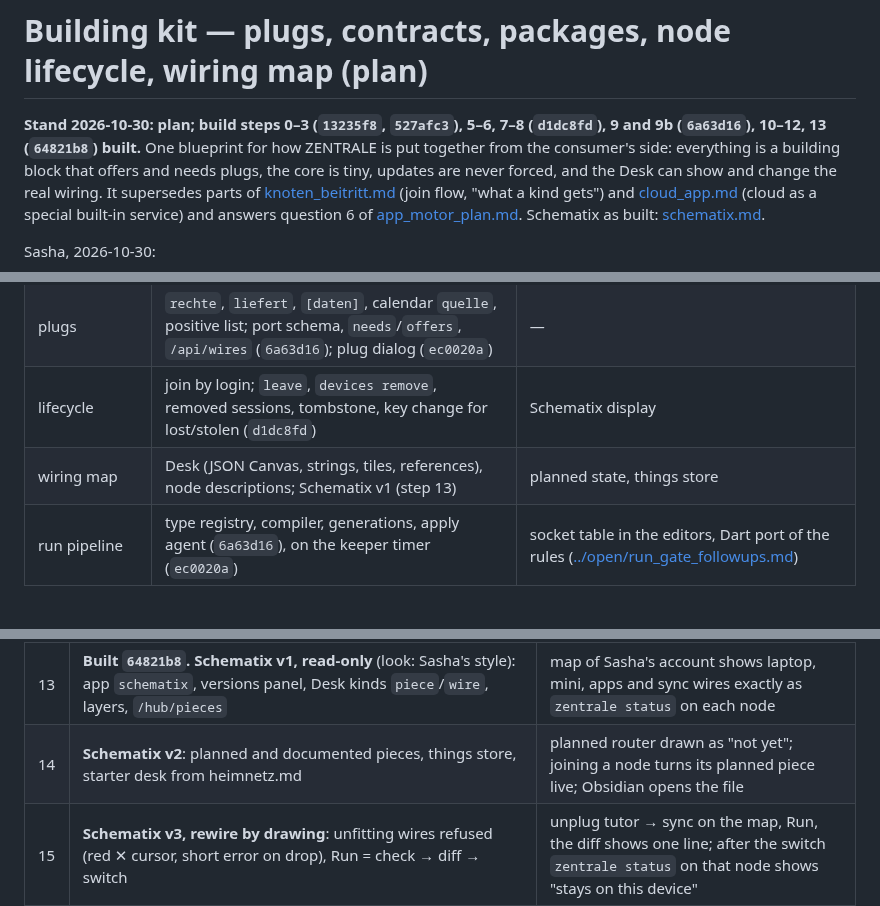
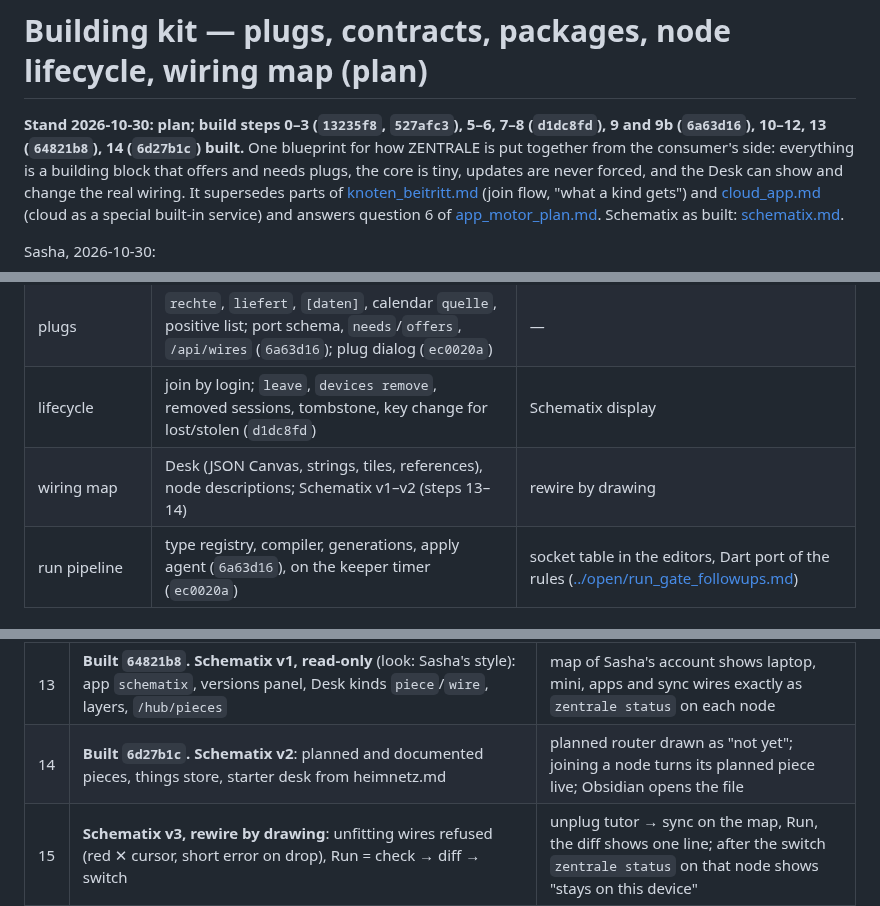
Before and after one commit to Eightdevvis/ZENTRALE, a Markdown page: memory/hub/building_kit_plan.md, 3 parts joined by grey strips. Drawn GitHub-style.

Commit message:
Docs: building kit step 14 built
Co-Authored-By: Claude Opus 5.5 <noreply@anthropic.com>

```diff
--- a/memory/hub/building_kit_plan.md
+++ b/memory/hub/building_kit_plan.md
@@ -1,6 +1,6 @@
 # Building kit — plugs, contracts, packages, node lifecycle, wiring map (plan)
 
-**Stand 2026-10-30: plan; build steps 0–3 (`13235f8`, `527afc3`), 5–6, 7–8 (`d1dc8fd`), 9 and 9b (`6a63d16`), 10–12, 13 (`64821b8`) built.** One blueprint for
+**Stand 2026-10-30: plan; build steps 0–3 (`13235f8`, `527afc3`), 5–6, 7–8 (`d1dc8fd`), 9 and 9b (`6a63d16`), 10–12, 13 (`64821b8`), 14 (`6d27b1c`) built.** One blueprint for
 how ZENTRALE is put together from the consumer's side: everything is a
 building block that offers and needs plugs, the core is tiny, updates are
 never forced, and the Desk can show and change the real wiring. It
@@ -551,7 +551,7 @@ compiler with its graph checks, the socket table for the editors, and the apply
 | packaging | one tarball, `deploy/paket.txt`, `BUNDLE.json`, holds (`e24374f`) | per-app packages as apps leave |
 | plugs | `rechte`, `liefert`, `[daten]`, calendar `quelle`, positive list; port schema, `needs`/`offers`, `/api/wires` (`6a63d16`); plug dialog (`ec0020a`) | — |
 | lifecycle | join by login; `leave`, `devices remove`, removed sessions, tombstone, key change for lost/stolen (`d1dc8fd`) | Schematix display |
-| wiring map | Desk (JSON Canvas, strings, tiles, references), node descriptions; Schematix v1 (step 13) | planned state, things store |
+| wiring map | Desk (JSON Canvas, strings, tiles, references), node descriptions; Schematix v1–v2 (steps 13–14) | rewire by drawing |
 | run pipeline | type registry, compiler, generations, apply agent (`6a63d16`), on the keeper timer (`ec0020a`) | socket table in the editors, Dart port of the rules ([../open/run_gate_followups.md](../open/run_gate_followups.md)) |
 
 ## 8. Build order — small steps, each with its acceptance test
@@ -575,7 +575,7 @@ Each step ships on its own; earlier steps never wait for later ones.
 | 11 | **Built `ec0020a`.** **Plug dialog** at install (= rights dialog) | installing an app with `needs = ["model"]` lists providers; refusing leaves the app installed but that port `off` |
 | 12 | **Built `e24374f`.** **Bundle file** in the package; store shows per-app hold for extracted apps | built package contains `BUNDLE.json` matching `deploy/RELEASE`; held app is skipped by the automatic update |
 | 13 | **Built `64821b8`.** **Schematix v1, read-only** (look: Sasha's style): app `schematix`, versions panel, Desk kinds `piece`/`wire`, layers, `/hub/pieces` | map of Sasha's account shows laptop, mini, apps and sync wires exactly as `zentrale status` on each node |
-| 14 | **Schematix v2**: planned and documented pieces, things store, starter desk from heimnetz.md | planned router drawn as "not yet"; joining a node turns its planned piece live; Obsidian opens the file |
+| 14 | **Built `6d27b1c`.** **Schematix v2**: planned and documented pieces, things store, starter desk from heimnetz.md | planned router drawn as "not yet"; joining a node turns its planned piece live; Obsidian opens the file |
 | 15 | **Schematix v3, rewire by drawing**: unfitting wires refused (red ✕ cursor, short error on drop), Run = check → diff → switch | unplug tutor → sync on the map, Run, the diff shows one line; after the switch `zentrale status` on that node shows "stays on this device" |
 
 **Final acceptance — fresh reinstall on the Mini-PC, no manual work:**
```
Also changed, not shown: other parts of memory/hub/building_kit_plan.md (+1 -1 lines), memory/hub/schematix.md (+1 -1 lines).
